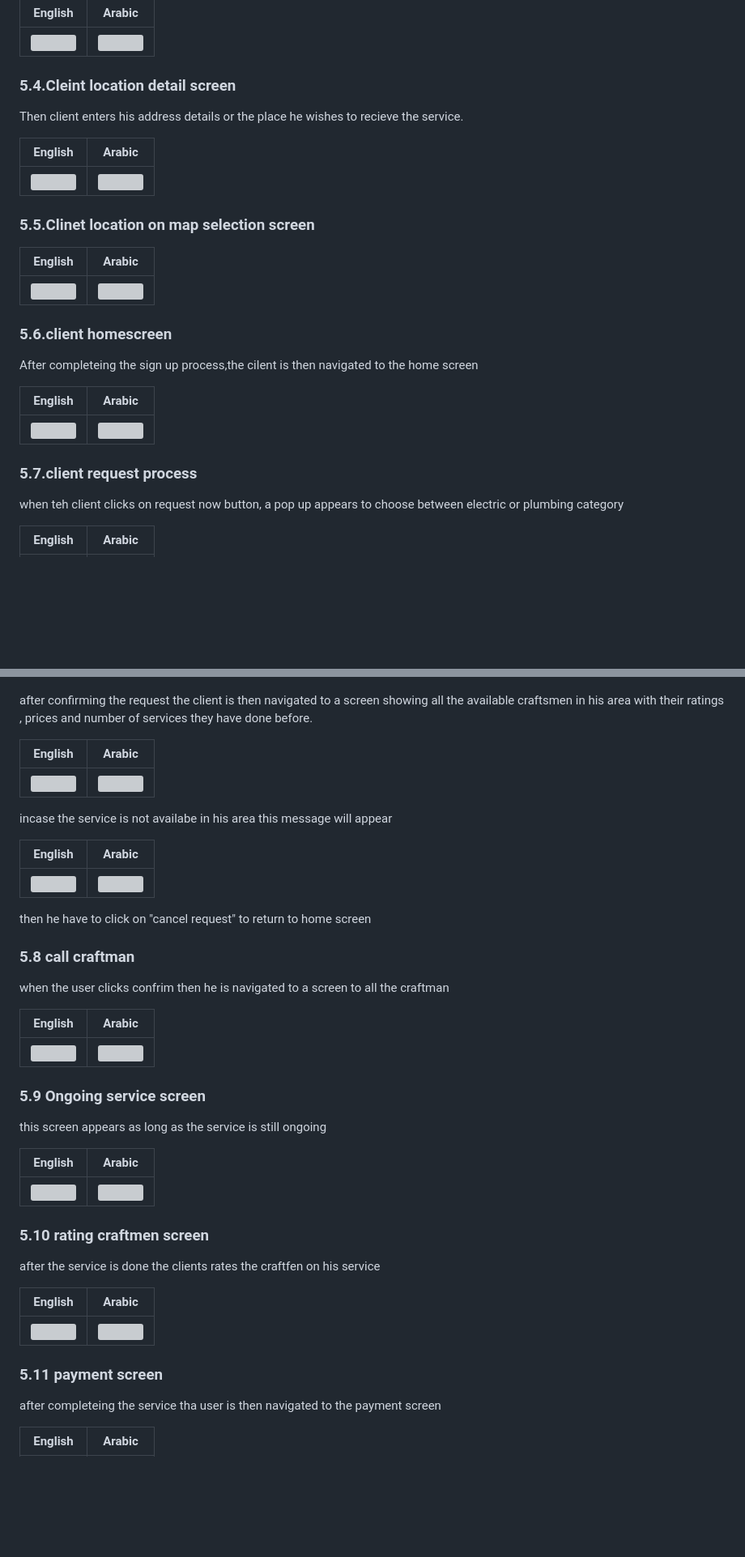
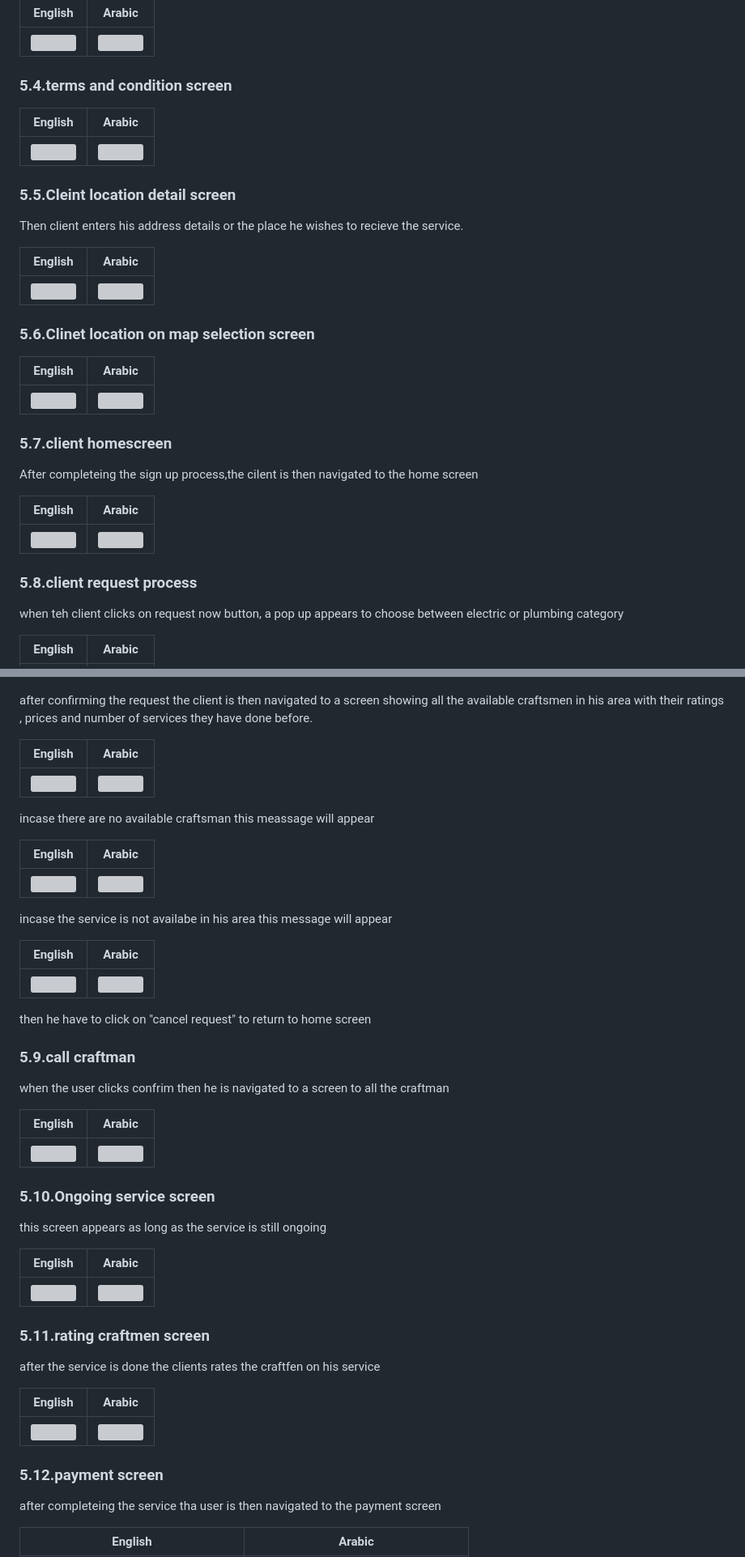
Before and after one commit to MagdKamaldev/fixer-app, a Markdown page: README.md, 2 parts joined by grey strips. Shown: that part at 81% size. Drawn GitHub-style; blank space fills up the shorter version; grey boxes are pictures that could not be loaded.

```diff
--- a/README.md
+++ b/README.md
@@ -97,7 +97,13 @@ the client is navigated to this screen to enter his username,email and password
 | ------- | ------ |
 | <img src="assets/docs/user_sign_up_form_eng.jpg" height="500" width="250"> | <img src="assets/docs/user_sign_up_form_arab.jpg" height="500" width="250"> |
 
-### 5.4.Cleint location detail screen
+### 5.4.terms and condition screen
+
+| English | Arabic |
+| ------- | ------ |
+| <img src="assets/docs/Termsandconditions_eng.jpg" height="500" width="250"> | <img src="assets/docs/Termsandcondtions_arab.jpg" height="500" width="250"> |
+
+### 5.5.Cleint location detail screen
 
 Then client enters his address details or the place he wishes to recieve the service.
 
@@ -105,12 +111,12 @@ Then client enters his address details or the place he wishes to recieve the ser
 | ------- | ------ |
 | <img src="assets/docs/user_address_eng.jpg" height="500" width="250"> | <img src="assets/docs/user_address_arb.jpg" height="500" width="250"> |
 
-### 5.5.Clinet location on map selection screen
+### 5.6.Clinet location on map selection screen
 | English | Arabic |
 | ------- | ------ |
 | <img src="assets/docs/user_location_selection_eng.jpg" height="500" width="250"> | <img src="assets/docs/user_location_selection_arab.jpg" height="500" width="250"> |
 
-### 5.6.client homescreen
+### 5.7.client homescreen
 
 After completeing the sign up process,the cilent is then navigated to the home screen
 
@@ -118,7 +124,7 @@ After completeing the sign up process,the cilent is then navigated to the home s
 | ------- | ------ |
 | <img src="assets/docs/HomeView_en.jpg" height="500" width="250"> | <img src="assets/docs/HomeView_arab.jpg" height="500" width="250"> |
 
-### 5.7.client request process
+### 5.8.client request process
 
 when teh client clicks on request now button, a pop up appears to choose between electric or plumbing category
 
@@ -161,6 +167,12 @@ after confirming the request the client is then navigated to a screen showing al
 | ------- | ------ |
 | <img src="assets/docs/Availablecraftmen_eng.jpg" height="500" width="250"> | <img src="assets/docs/Availablecraftmen_arab.jpg" height="500" width="250"> |
 
+incase there are no available craftsman this meassage will appear
+
+| English | Arabic |
+| ------- | ------ |
+| <img src="assets/docs/Availablecraftmen_eng.jpg" height="500" width="250"> | <img src="assets/docs/Availablecraftmen_arab.jpg" height="500" width="250"> |
+
 incase the service is not availabe in his area this message will appear
 
 | English | Arabic |
@@ -169,7 +181,7 @@ incase the service is not availabe in his area this message will appear
 
 then he have to click on "cancel request" to return to home screen
 
-### 5.8 call craftman
+### 5.9.call craftman
 
 when the user clicks confrim then he is navigated to a screen to all the craftman
 
@@ -177,7 +189,7 @@ when the user clicks confrim then he is navigated to a screen to all the craftma
 | ------- | ------ |
 | <img src="assets/docs/Callcraftmen_ar.jpg" height="500" width="250"> | <img src="assets/docs/Callcraftmen_ar.jpg" height="500" width="250"> |
 
-### 5.9 Ongoing service screen
+### 5.10.Ongoing service screen
 
 this screen appears as long as the service is still ongoing
 
@@ -185,7 +197,7 @@ this screen appears as long as the service is still ongoing
 | ------- | ------ |
 | <img src="assets/docs/Ongoingservice_en.jpg" height="500" width="250"> | <img src="assets/docs/Ongoingservice_arab.jpg" height="500" width="250"> |
 
-### 5.10 rating craftmen screen
+### 5.11.rating craftmen screen
 
 after the service is done the clients rates the craftfen on his service
 
@@ -193,9 +205,10 @@ after the service is done the clients rates the craftfen on his service
 | ------- | ------ |
 | <img src="assets/docs/Ratecraftmen_en.jpg" height="500" width="250"> | <img src="assets/docs/Ratecraftmen_arab.jpg" height="500" width="250"> |
 
-### 5.11 payment screen
+### 5.12.payment screen
 
 after completeing the service tha user is then navigated to the payment screen
 
+
 | English | Arabic |
 | ------- | ------ |
```
Also changed, not shown: other parts of README.md (+6 -7 lines), assets/docs/PaymentProcess_ara.jpg (added), assets/docs/PaymentProcess_eng.jpg (added), assets/docs/PaymentScreen_arab.jpg (added), assets/docs/PaymentScreen_en.jpg (added), 6 other files.
